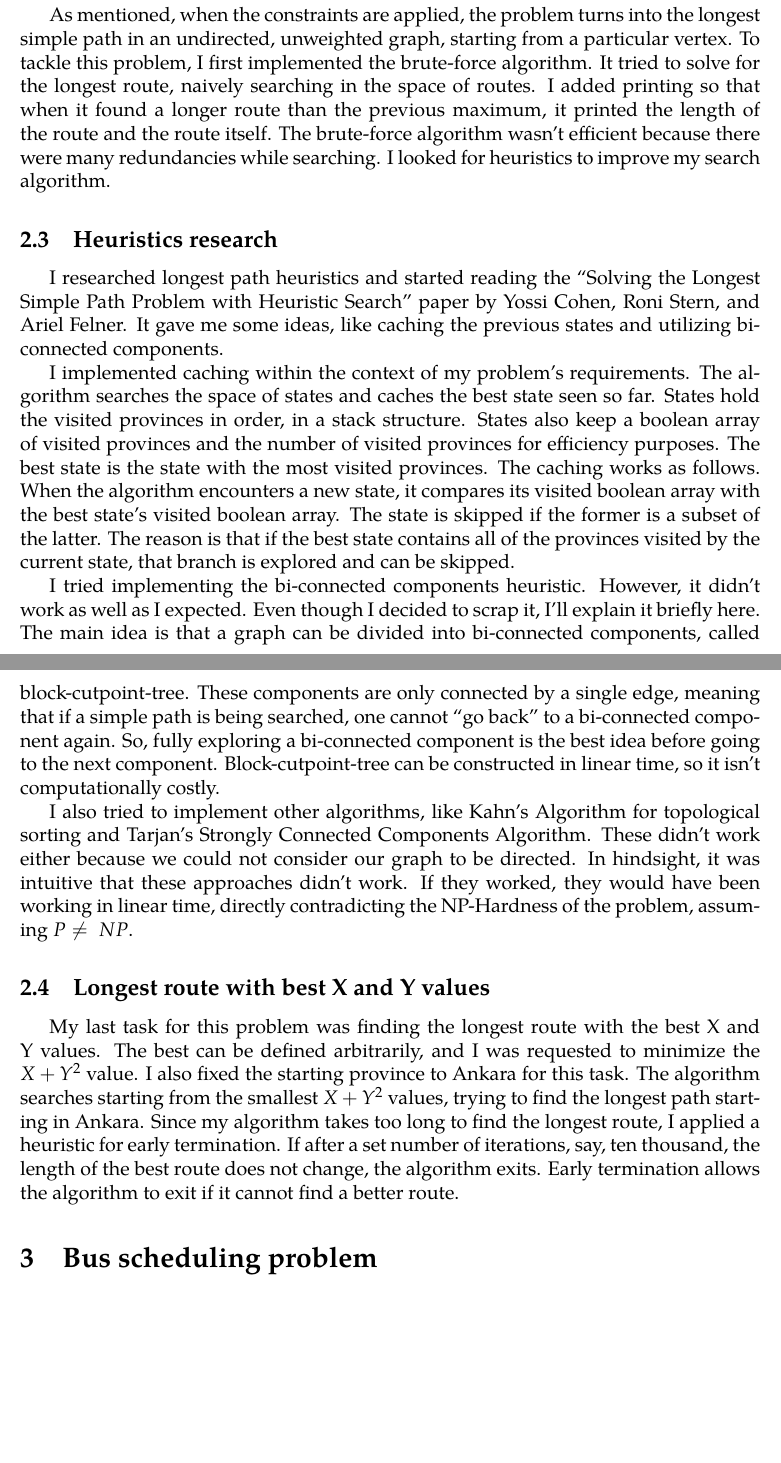
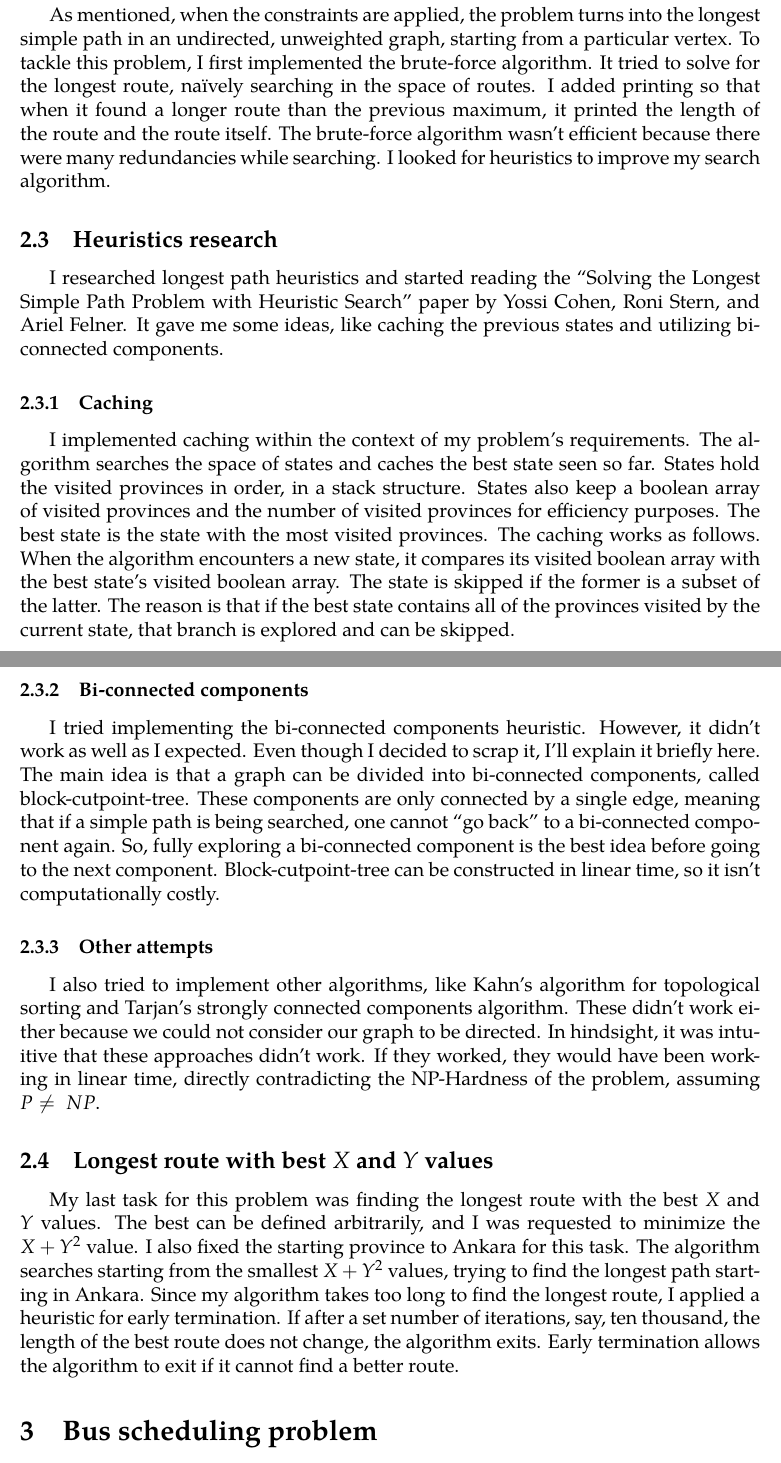
Before and after one commit to muratbolu/ILTAREN-Internship, a LaTeX document (report/report.tex): two parts of pages 2 and 3 of 4, joined at a grey line, cut so that both start at the same text, the shorter picture padded with empty space. Compiled offline with XeLaTeX; a missing font is replaced by an installed copy or a similar font.

Commit message:
Final touches

```diff
--- a/report/report.tex
+++ b/report/report.tex
@@ -116,17 +116,18 @@ In our graph, all pairs of provinces are connected through an edge. These edges
 have a value corresponding to the distance. Naturally, some of these edges must
 be invalid since the longest simple path in a connected graph is trivial. Such
 edges are invalidated through three constraints. The first is the starting
-province, and the second and the third are X and Y values. X value represents
-the distance, and Y value is the error margin of that distance. For example, if
-X is 200 and Y is 50, only edges with values between 150 and 250 are valid.
+province, and the second and the third are \(X\) and \(Y\) values. \(X\) value
+represents the distance, and \(Y\) value is the error margin of that distance.
+For example, if \(X\) is 200 and \(Y\) is 50, only edges with values between 150
+and 250 are valid.
 
 As mentioned, when the constraints are applied, the problem turns into the
 longest simple path in an undirected, unweighted graph, starting from a
 particular vertex. To tackle this problem, I first implemented the brute-force
-algorithm. It tried to solve for the longest route, naively searching in the
-space of routes. I added printing so that when it found a longer route than the
-previous maximum, it printed the length of the route and the route itself. The
-brute-force algorithm wasn't efficient because there were many redundancies
+algorithm. It tried to solve for the longest route, na{\"\i}vely searching in
+the space of routes. I added printing so that when it found a longer route than
+the previous maximum, it printed the length of the route and the route itself.
+The brute-force algorithm wasn't efficient because there were many redundancies
 while searching. I looked for heuristics to improve my search algorithm.
 
 \subsection{Heuristics research}
@@ -135,6 +136,8 @@ I researched longest path heuristics and started reading the ``Solving the
 Longest Simple Path Problem with Heuristic Search'' paper by Yossi Cohen, Roni
 Stern, and Ariel Felner. It gave me some ideas, like caching the previous states
 and utilizing bi-connected components.
+
+\subsubsection{Caching}
 
 I implemented caching within the context of my problem's requirements. The
 algorithm searches the space of states and caches the best state seen so far.
@@ -147,6 +150,8 @@ boolean array. The state is skipped if the former is a subset of the latter. The
 reason is that if the best state contains all of the provinces visited by the
 current state, that branch is explored and can be skipped.
 
+\subsubsection{Bi-connected components}
+
 I tried implementing the bi-connected components heuristic. However, it didn't
 work as well as I expected. Even though I decided to scrap it, I'll explain it
 briefly here. The main idea is that a graph can be divided into bi-connected
@@ -157,19 +162,21 @@ component is the best idea before going to the next component.
 Block-cutpoint-tree can be constructed in linear time, so it isn't
 computationally costly.
 
-I also tried to implement other algorithms, like Kahn's Algorithm for
-topological sorting and Tarjan's Strongly Connected Components Algorithm. These
+\subsubsection{Other attempts}
+
+I also tried to implement other algorithms, like Kahn's algorithm for
+topological sorting and Tarjan's strongly connected components algorithm. These
 didn't work either because we could not consider our graph to be directed. In
 hindsight, it was intuitive that these approaches didn't work. If they worked,
 they would have been working in linear time, directly contradicting the
 NP-Hardness of the problem, assuming \(P \neq\ NP\).
 
-\subsection{Longest route with best X and Y values}
+\subsection{Longest route with best \(X\) and \(Y\) values}
 
-My last task for this problem was finding the longest route with the best X and
-Y values. The best can be defined arbitrarily, and I was requested to minimize
-the \(X + Y^2\) value. I also fixed the starting province to Ankara for this
-task. The algorithm searches starting from the smallest \(X + Y^2\) values,
+My last task for this problem was finding the longest route with the best \(X\)
+and \(Y\) values. The best can be defined arbitrarily, and I was requested to
+minimize the \(X + Y^2\) value. I also fixed the starting province to Ankara for
+this task. The algorithm searches starting from the smallest \(X + Y^2\) values,
 trying to find the longest path starting in Ankara. Since my algorithm takes too
 long to find the longest route, I applied a heuristic for early termination. If
 after a set number of iterations, say, ten thousand, the length of the best
```
Also changed, not shown: report/report.pdf, report/report.tex (12 more changed lines).
